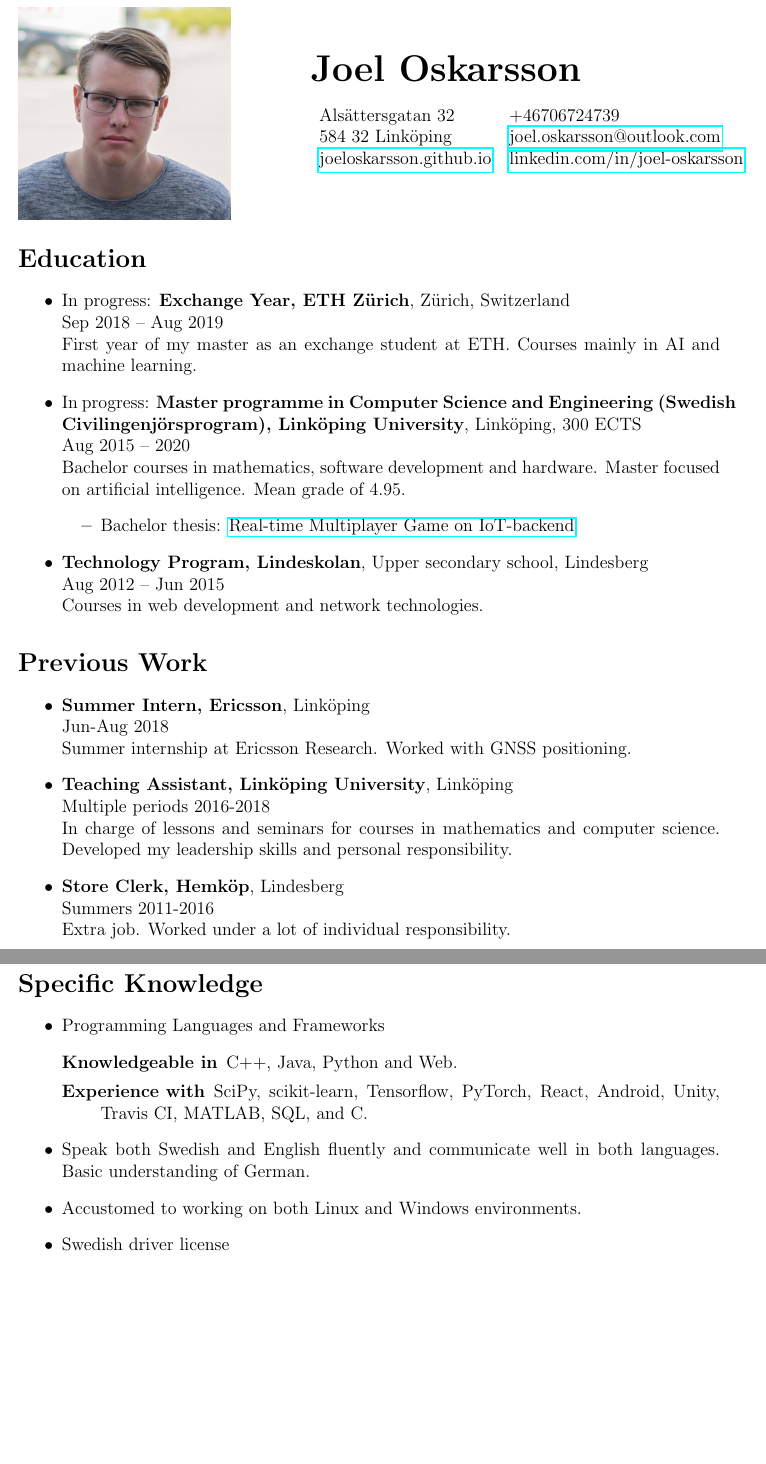
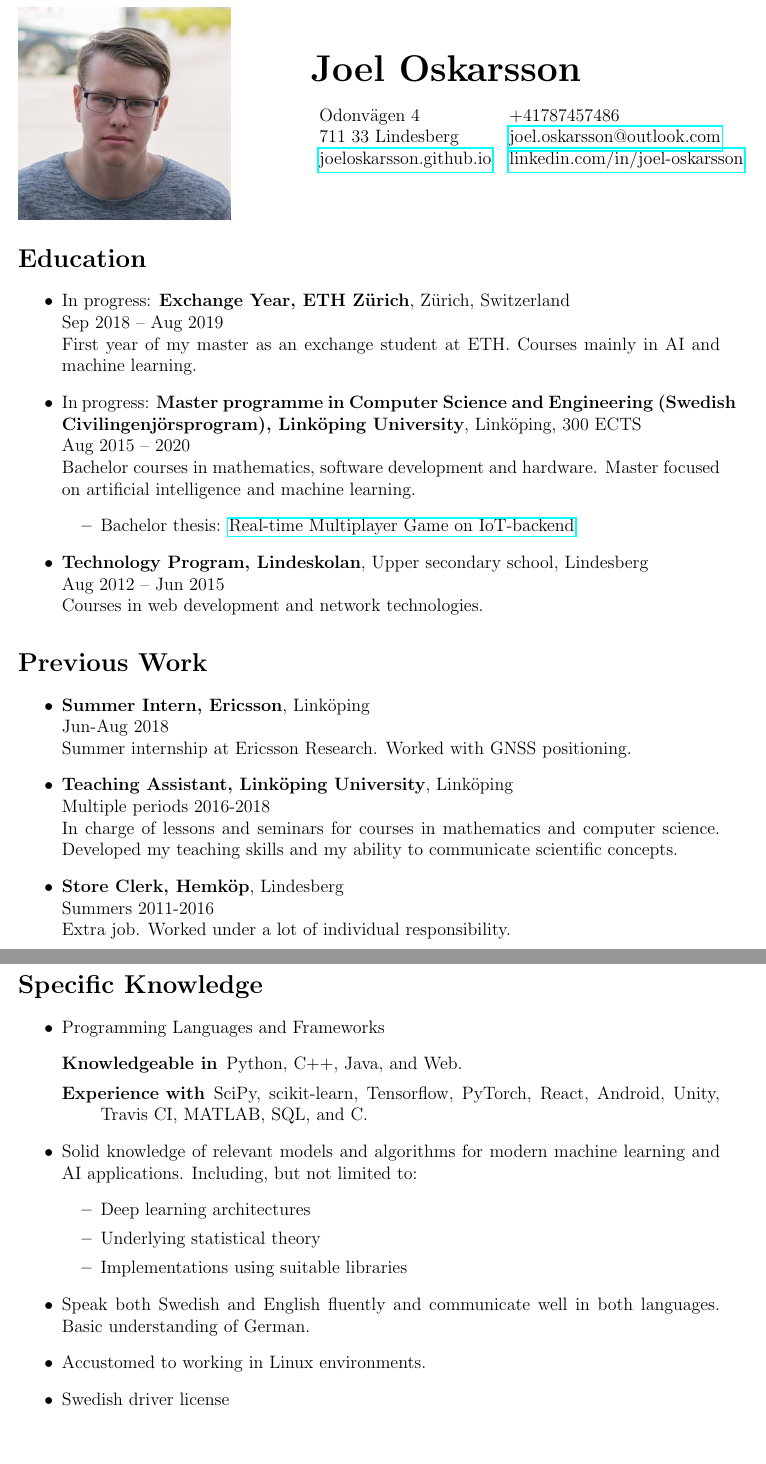
Before and after one commit to joeloskarsson/CV, a LaTeX document (tex/main.tex): two parts of pages 1 and 2 of 2, joined at a grey line, cut so that both start at the same text, the shorter picture padded with empty space. Compiled offline with pdfLaTeX.

Commit message:
Update CV spring 2019

```diff
--- a/tex/main.tex
+++ b/tex/main.tex
@@ -31,8 +31,12 @@
         \part*{Joel Oskarsson}
 
         \begin{tabular}{l l}
-            Alsättersgatan 32 & \text{+46706724739}{0706724739}\\
-            584 32 Linköping & \href{mailto:joel.oskarsson@outlook.com}{joel.oskarsson@outlook.com}\\
+            %Alsättersgatan 32 & \text{+46706724739}{0706724739}\\
+            %584 32 Linköping & \href{mailto:joel.oskarsson@outlook.com}{joel.oskarsson@outlook.com}\\
+            % Temporary adress and phone
+            Odonvägen 4 & +41787457486\\
+            711 33 Lindesberg & \href{mailto:joel.oskarsson@outlook.com}{joel.oskarsson@outlook.com}\\
+
             \href{http://joeloskarsson.github.io}{joeloskarsson.github.io} & \href{http://linkedin.com/in/joel-oskarsson}{linkedin.com/in/joel-oskarsson}
         \end{tabular}
 
@@ -56,13 +60,13 @@
     \item \text{
             In progress: \textbf{Master programme in Computer Science and Engineering (Swedish Civilingenjörsprogram), Linköping University}, Linköping, 300 ECTS\\
         }{
-            Pågående: \textbf{Civilingenjörsprogram i Datateknik, Linköpings Universitet}, Linköping, 300HP\\
+            Pågående: \textbf{Civilingenjörsprogram i Datateknik, Linköpings Universitet}, Linköping, 300 HP\\
         }
         Aug 2015 -- 2020\\
         \text{
-            Bachelor courses in mathematics, software development and hardware. Master focused on artificial intelligence. Mean grade of 4.95.
+            Bachelor courses in mathematics, software development and hardware. Master focused on artificial intelligence and machine learning.
         }{
-            Kurser på kandidatnivå inom matematik, mjukvaruutveckling och hårdvara. Masterprofil inom artificiell intelligens. Medelbetyg 4.95.
+            Kurser på kandidatnivå inom matematik, mjukvaruutveckling och hårdvara. Masterprofil inom artificiell intelligens och maskininlärning. Medelbetyg 4.95.
         }
         \begin{itemize}
             \item \text{
@@ -99,9 +103,9 @@
     \item \textbf{\text{Teaching Assistant, Linköping University}{Kursassistent, Linköpings Universitet}}, Linköping\\
         \text{Multiple periods}{Flera perioder} 2016-2018\\
         \text{
-            In charge of lessons and seminars for courses in mathematics and computer science. Developed my leadership skills and personal responsibility.
+            In charge of lessons and seminars for courses in mathematics and computer science. Developed my teaching skills and my ability to communicate scientific concepts.
         }{
-            Hållit i lektioner och seminarier för kurser i matematik och datavetenskap. Har utvecklat mitt ledarskap och personliga ansvarstagande.
+            Hållit i lektioner och seminarier för kurser inom matematik och datavetenskap. Har utvecklat mina pedagogiska egenskaper och min vana att kommunicera vetenskapliga koncept.
         }
 
     \item \textbf{\text{Store Clerk}{Butikspersonal}, Hemköp}, Lindesberg\\
@@ -114,7 +118,50 @@
 
 \end{itemize}
 
-\section*{\text{Experiences}{Erfarenheter}}
+\section*{\text{Specific Knowledge}{Specifika Kunskaper}}
+\begin{itemize}
+    \item \text{Programming Languages and Frameworks}{Programmeringsspråk och ramverk}
+        \begin{description}
+            \item [\text{Knowledgeable in}{Goda kunskaper}] Python, C++, Java, \text{and}{och} Web.
+            \item [\text{Experience with}{Erfarenhet av}] SciPy, scikit-learn, Tensorflow, PyTorch, React, Android, Unity, Travis CI, MATLAB, SQL, \text{and}{och} C.
+        \end{description}
+    \item \text{
+        Solid knowledge of relevant models and algorithms for modern machine learning and AI applications. Including, but not limited to:
+        \begin{itemize}
+            \item Deep learning architectures
+            \item Underlying statistical theory
+            \item Implementations using suitable libraries
+        \end{itemize}
+        }{
+        Konkreta kunskaper om relevanta modeller och algoritmer inom modern maskininlärning och AI. Inkluderar bl.a.:
+        \begin{itemize}
+            \item Olika modeller baserade på neurala nätverk
+            \item Underliggande teori inom matematisk statistik
+            \item Implementation med lämpliga mjukvaru-bibliotek
+        \end{itemize}
+        }
+
+    \item \text{
+            Speak both Swedish and English fluently and communicate well in both languages. Basic understanding of German.
+        }{
+            Pratar både svenska och engelska flytande och kan kommunicera väl på båda språken. Grundläggande förståelse av Tyska.
+        }
+
+    \item \text{
+            Accustomed to working in Linux environments.
+        }{
+            Stor vana av att arbeta i Linux-miljöer.
+        }
+
+    \item \text{
+            Swedish driver license
+        }{
+            Svenskt B-körkort
+        }
+
+\end{itemize}
+
+\section*{\text{Other Experiences}{Övriga Erfarenheter}}
 \begin{itemize}
     \item \text{
             Developed multiple \textbf{hobby projects} such as smaller programs and video games. Some of these, as well as some university assignments, can be found on my \href{http://github.com/joeloskarsson}{GitHub}.
@@ -148,27 +195,5 @@
 
 \end{itemize}
 
-\section*{\text{Specific Knowledge}{Kunskap}}
-\begin{itemize}
-    \item \text{Programming Languages and Frameworks}{Programmeringsspråk och Ramverk}
-        \begin{description}
-            \item [\text{Knowledgeable in}{Goda kunskaper}] C++, Java, Python \text{and}{och} Web.
-            \item [\text{Experience with}{Erfarenhet av}] SciPy, scikit-learn, Tensorflow, PyTorch, React, Android, Unity, Travis CI, MATLAB, SQL, \text{and}{och} C.
-        \end{description}
 
-    \item \text{
-            Speak both Swedish and English fluently and communicate well in both languages. Basic understanding of German.
-        }{
-            Pratar både svenska och engelska flytande och kan kommunicera väl på båda språken. Grundläggande förståelse av Tyska.
-        }
 
-    \item \text{
-            Accustomed to working on both Linux and Windows environments.
-        }{
-            Stor vana av att arbeta i både Linux- och Windows-miljöer.
-        }
-
-    \item \text{
-            Swedish driver license
-        }{
-            Svenskt B-körkort
```
Also changed, not shown: docs/CV_english.pdf, docs/CV_swedish.pdf, tex/main.tex (7 more changed lines), 1 other file.
